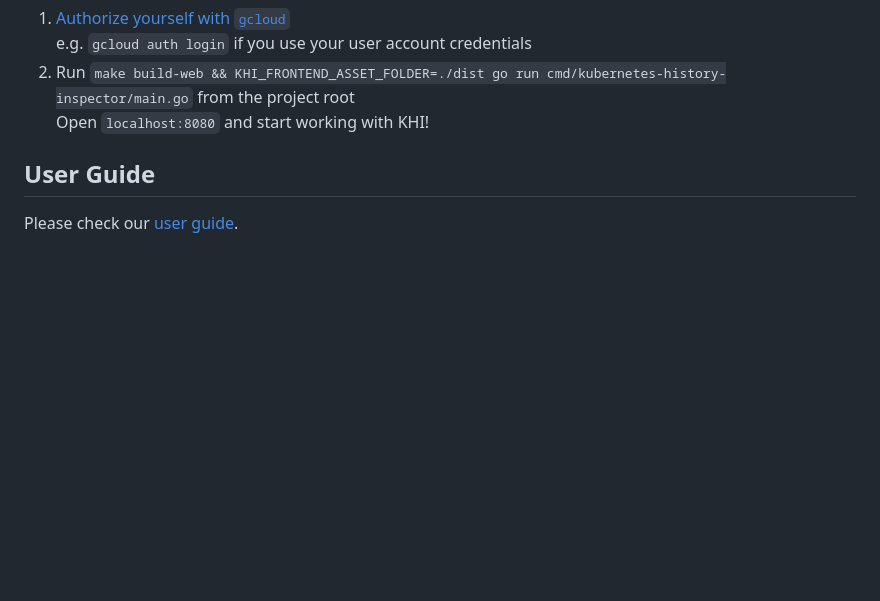
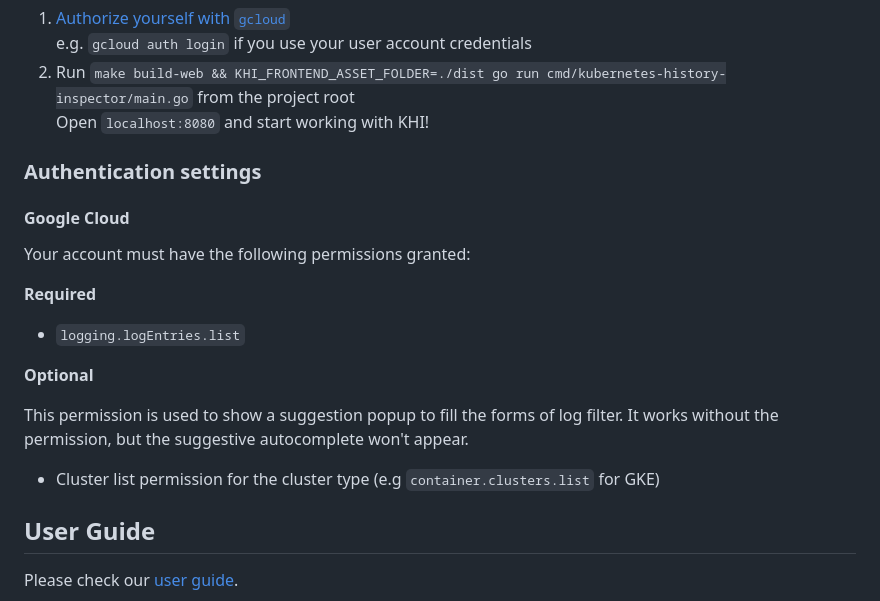
Before and after one commit to saenkn/khi, a Markdown page: README.md, the part around the change. GitHub-like rendering; folded sections open; blank space fills up the shorter version.

```diff
--- a/README.md
+++ b/README.md
@@ -106,6 +106,24 @@ For more details, please try [Getting started](./docs/en/getting-started.md).
 
 </details>
 
+### Authentication settings
+
+#### Google Cloud
+
+Your account must have the following permissions granted:
+
+**Required**
+
+* `logging.logEntries.list`
+
+**Optional**
+
+This permission is used to show a suggestion popup to fill the forms of log filter.
+It works without the permission, but the suggestive autocomplete won't appear.
+
+* Cluster list permission for the cluster type (e.g `container.clusters.list` for GKE)
+
+
 ## User Guide
 
 Please check our [user guide](./docs/en/user-guide.md).
```
Also changed, not shown: README.ja.md (+18 -0 lines).
